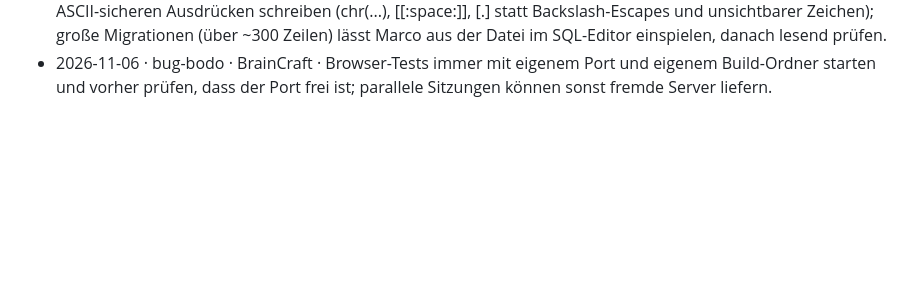
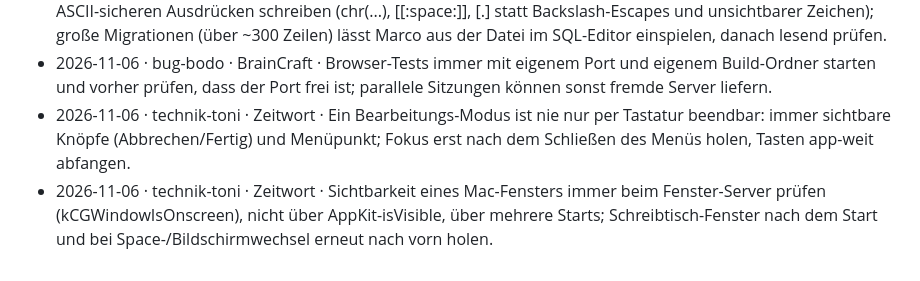
Before and after one commit to marcokland-web/DasTeam, a Markdown page: studio/lektionen-eingang.md, the part around the change. GitHub-like rendering; blank space fills up the shorter version.

Commit message:
Lektion: technik-toni
Co-Authored-By: Claude Opus 5.5 <noreply@anthropic.com>

```diff
--- a/studio/lektionen-eingang.md
+++ b/studio/lektionen-eingang.md
@@ -36,3 +36,5 @@ Format: `- JJJJ-MM-TT · agent · App · Regel`
 - 2026-11-06 · design-doris · B.A.S.E · Die Anzeige der Anmeldeart (z. B. „Angemeldet mit Google“) immer aus der Sitzung ableiten (app_metadata/identities) und mit einer alten Sitzung der vorherigen Anmeldeart testen; bestehende Sitzungen überleben eine Umstellung.
 - 2026-11-06 · daten-dieter · Zählerstände/BrainCraft · SQL für das Einspielen über das MCP-Werkzeug nur mit ASCII-sicheren Ausdrücken schreiben (chr(...), [[:space:]], [.] statt Backslash-Escapes und unsichtbarer Zeichen); große Migrationen (über ~300 Zeilen) lässt Marco aus der Datei im SQL-Editor einspielen, danach lesend prüfen.
 - 2026-11-06 · bug-bodo · BrainCraft · Browser-Tests immer mit eigenem Port und eigenem Build-Ordner starten und vorher prüfen, dass der Port frei ist; parallele Sitzungen können sonst fremde Server liefern.
+- 2026-11-06 · technik-toni · Zeitwort · Ein Bearbeitungs-Modus ist nie nur per Tastatur beendbar: immer sichtbare Knöpfe (Abbrechen/Fertig) und Menüpunkt; Fokus erst nach dem Schließen des Menüs holen, Tasten app-weit abfangen.
+- 2026-11-06 · technik-toni · Zeitwort · Sichtbarkeit eines Mac-Fensters immer beim Fenster-Server prüfen (kCGWindowIsOnscreen), nicht über AppKit-isVisible, über mehrere Starts; Schreibtisch-Fenster nach dem Start und bei Space-/Bildschirmwechsel erneut nach vorn holen.
```
